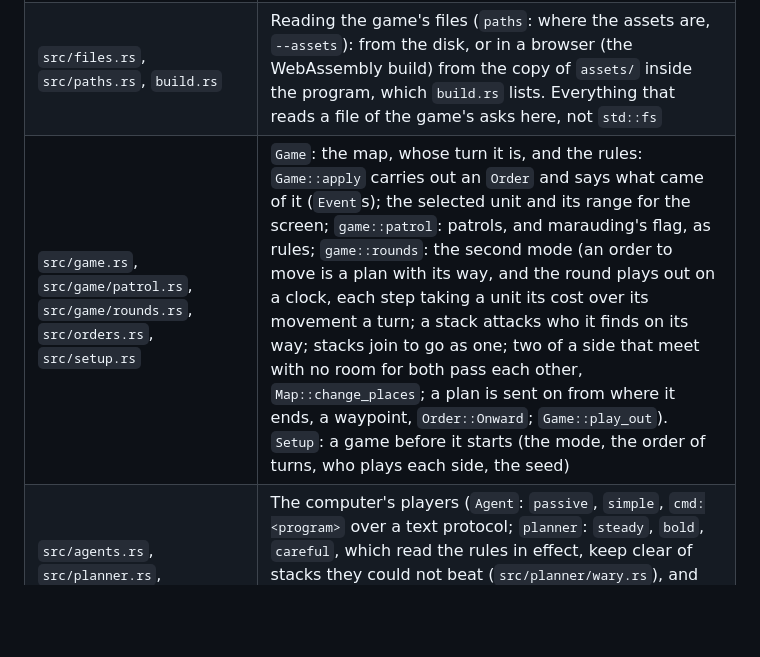
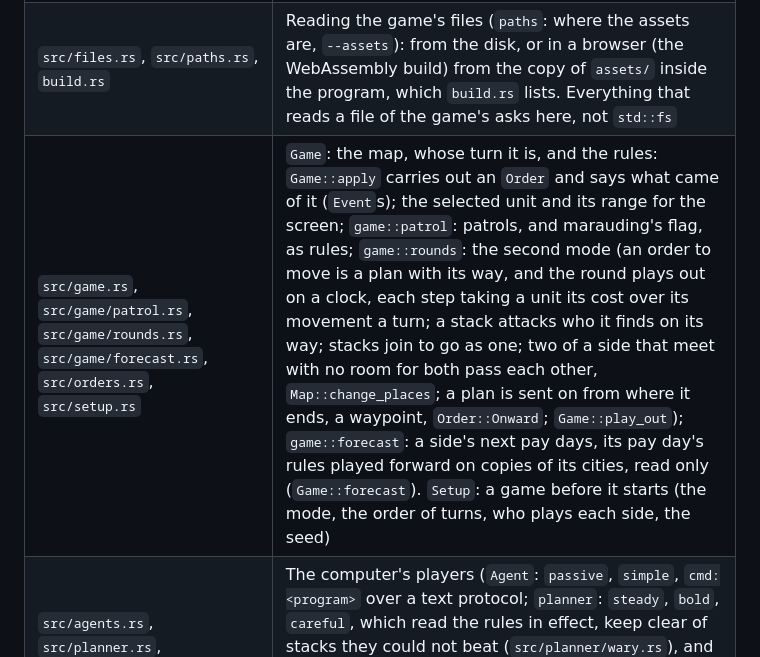
Before and after one commit to sstanfield/hexlords, a Markdown page: CLAUDE.md, the part around one of its changes. Drawn GitHub-style; blank space fills up the shorter version.

```diff
--- a/CLAUDE.md
+++ b/CLAUDE.md
@@ -47,7 +47,7 @@ C++ to understand why something is the way it is, not to decide what to do.
 |---|---|
 | `src/state/` | Map, tiles, roads, units and their kinds, cities, movement range; `combat`, the battles (pure); `rng`, the game's chance; `scenario`, the reader of a map's files. No UI, no graphics |
 | `src/files.rs`, `src/paths.rs`, `build.rs` | Reading the game's files (`paths`: where the assets are, `--assets`): from the disk, or in a browser (the WebAssembly build) from the copy of `assets/` inside the program, which `build.rs` lists. Everything that reads a file of the game's asks here, not `std::fs` |
-| `src/game.rs`, `src/game/patrol.rs`, `src/game/rounds.rs`, `src/orders.rs`, `src/setup.rs` | `Game`: the map, whose turn it is, and the rules: `Game::apply` carries out an `Order` and says what came of it (`Event`s); the selected unit and its range for the screen; `game::patrol`: patrols, and marauding's flag, as rules; `game::rounds`: the second mode (an order to move is a plan with its way, and the round plays out on a clock, each step taking a unit its cost over its movement a turn; a stack attacks who it finds on its way; stacks join to go as one; two of a side that meet with no room for both pass each other, `Map::change_places`; a plan is sent on from where it ends, a waypoint, `Order::Onward`; `Game::play_out`). `Setup`: a game before it starts (the mode, the order of turns, who plays each side, the seed) |
+| `src/game.rs`, `src/game/patrol.rs`, `src/game/rounds.rs`, `src/game/forecast.rs`, `src/orders.rs`, `src/setup.rs` | `Game`: the map, whose turn it is, and the rules: `Game::apply` carries out an `Order` and says what came of it (`Event`s); the selected unit and its range for the screen; `game::patrol`: patrols, and marauding's flag, as rules; `game::rounds`: the second mode (an order to move is a plan with its way, and the round plays out on a clock, each step taking a unit its cost over its movement a turn; a stack attacks who it finds on its way; stacks join to go as one; two of a side that meet with no room for both pass each other, `Map::change_places`; a plan is sent on from where it ends, a waypoint, `Order::Onward`; `Game::play_out`); `game::forecast`: a side's next pay days, its pay day's rules played forward on copies of its cities, read only (`Game::forecast`). `Setup`: a game before it starts (the mode, the order of turns, who plays each side, the seed) |
 | `src/agents.rs`, `src/planner.rs`, `src/planner/wary.rs`, `src/planner/rounds.rs`, `src/marauder.rs`, `src/headless.rs` | The computer's players (`Agent`: `passive`, `simple`, `cmd:<program>` over a text protocol; `planner`: `steady`, `bold`, `careful`, which read the rules in effect, keep clear of stacks they could not beat (`src/planner/wary.rs`), and play a game of rounds in a way of their own, `src/planner/rounds.rs`: `<style>/turns` is one that does not, to measure against); with fog of war each is given its side's view (`Game::view_for`); `marauder`: the computer leading a side's marauding stacks; a game played without a window (`--headless`) |
 | `src/view.rs`, `src/minimap_view.rs` | Pure math: zoom, scale factors, visible hexes, picking, panning, recentering; the minimap's fit and marker |
 | `src/render/` | miniquad drawing: hex meshes, shaders, textures, the map and minimap renderers, the PNG writer; the units' icons for the panels (`unit_icon`, on the CPU) |
```
Also changed, not shown: other parts of CLAUDE.md (+1 -1 lines), README.md (+6 -1 lines), docs/gameplay.md (+29 -0 lines), docs/screenshots/production.png (added), 14 other files.
